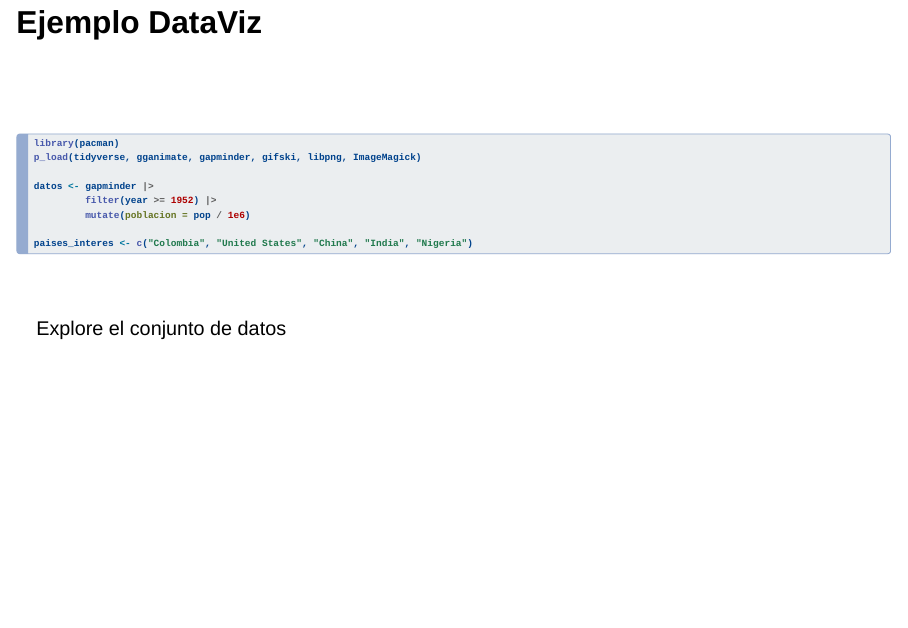
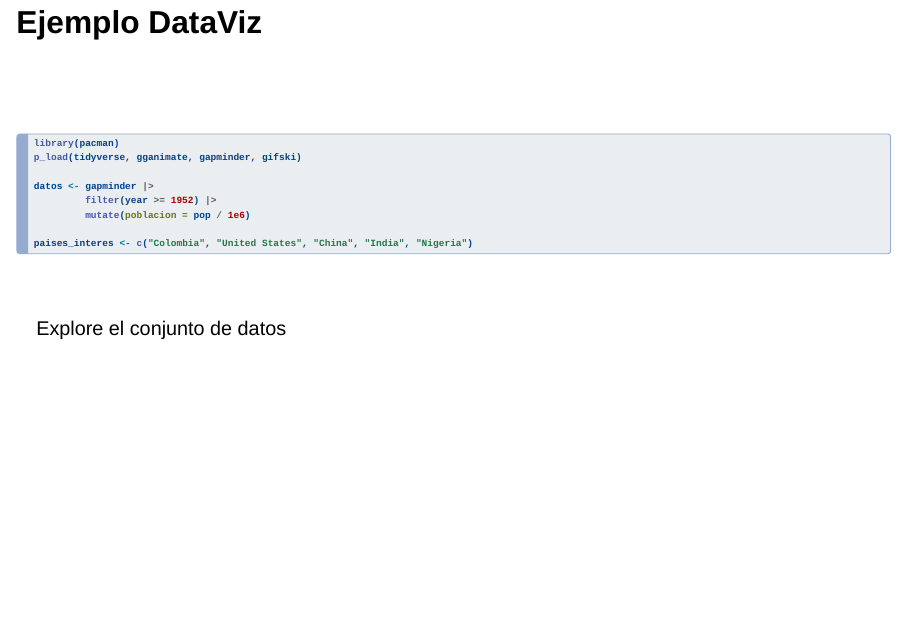
Before and after one commit to jgbabativam/BI, a Quarto document (SS1.qmd): page 48 of 131. Rendered offline with R 4.5, knitr and Pandoc in place of Quarto, with nearby package versions; drawn as Slidy slides in place of the format the file asks for; some code elsewhere in the file could not run offline; the gapminder table comes from the copy in Python's plotly package.

Commit message:
update gapminder

```diff
--- a/SS1.qmd
+++ b/SS1.qmd
@@ -423,7 +423,7 @@ knitr::include_graphics(here::here("images/Ciclo.png"))
 #| echo: true
 
 library(pacman)
-p_load(tidyverse, gganimate, gapminder, gifski, libpng, ImageMagick)
+p_load(tidyverse, gganimate, gapminder, gifski)
 
 datos <- gapminder |>
          filter(year >= 1952) |>
```
